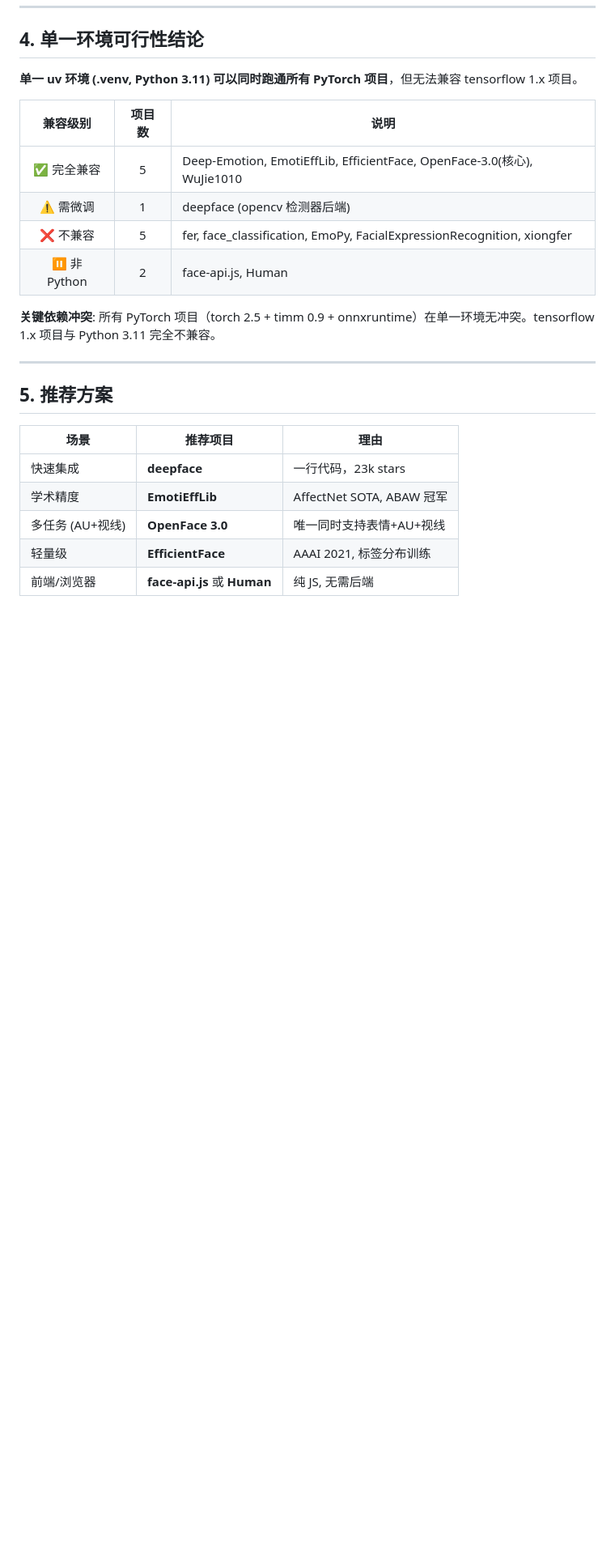
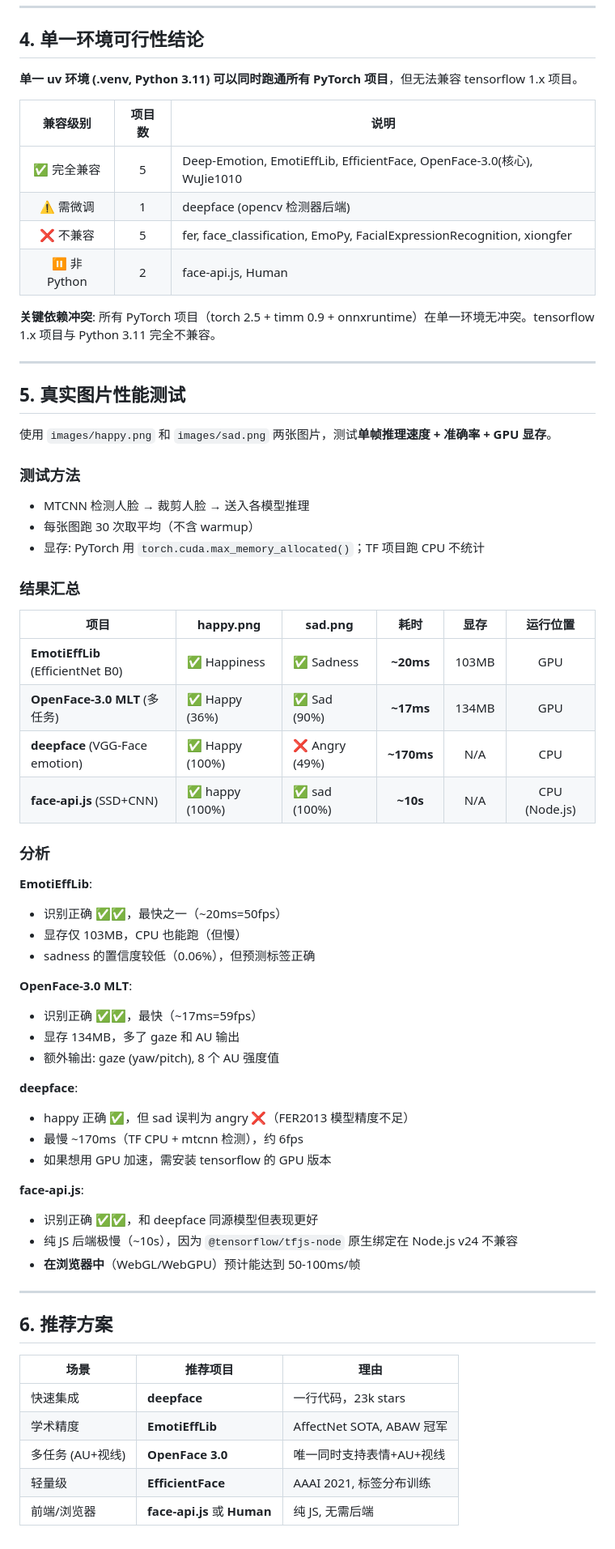
Before and after one commit to caiyilian/live_face, a Markdown page: test_report.md, the part around the change. Shown at 81% size. Rendered like a GitHub page; blank space fills up the shorter version.

Commit message:
feat: add real image performance test results (EmotiEffLib/OpenFace/deepface/face-api.js)

```diff
--- a/test_report.md
+++ b/test_report.md
@@ -210,7 +210,49 @@ result = DeepFace.analyze(img_path="face.jpg", actions=['emotion'])
 
 ---
 
-## 5. 推荐方案
+## 5. 真实图片性能测试
+
+使用 `images/happy.png` 和 `images/sad.png` 两张图片，测试**单帧推理速度 + 准确率 + GPU 显存**。
+
+### 测试方法
+- MTCNN 检测人脸 → 裁剪人脸 → 送入各模型推理
+- 每张图跑 30 次取平均（不含 warmup）
+- 显存: PyTorch 用 `torch.cuda.max_memory_allocated()`；TF 项目跑 CPU 不统计
+
+### 结果汇总
+
+| 项目 | happy.png | sad.png | 耗时 | 显存 | 运行位置 |
+|------|-----------|---------|:----:|:----:|:--------:|
+| **EmotiEffLib** (EfficientNet B0) | ✅ Happiness | ✅ Sadness | **~20ms** | 103MB | GPU |
+| **OpenFace-3.0 MLT** (多任务) | ✅ Happy (36%) | ✅ Sad (90%) | **~17ms** | 134MB | GPU |
+| **deepface** (VGG-Face emotion) | ✅ Happy (100%) | ❌ Angry (49%) | **~170ms** | N/A | CPU |
+| **face-api.js** (SSD+CNN) | ✅ happy (100%) | ✅ sad (100%) | **~10s** | N/A | CPU (Node.js) |
+
+### 分析
+
+**EmotiEffLib**:
+- 识别正确 ✅✅，最快之一（~20ms=50fps）
+- 显存仅 103MB，CPU 也能跑（但慢）
+- sadness 的置信度较低（0.06%），但预测标签正确
+
+**OpenFace-3.0 MLT**:
+- 识别正确 ✅✅，最快（~17ms=59fps）
+- 显存 134MB，多了 gaze 和 AU 输出
+- 额外输出: gaze (yaw/pitch), 8 个 AU 强度值
+
+**deepface**:
+- happy 正确 ✅，但 sad 误判为 angry ❌（FER2013 模型精度不足）
+- 最慢 ~170ms（TF CPU + mtcnn 检测），约 6fps
+- 如果想用 GPU 加速，需安装 tensorflow 的 GPU 版本
+
+**face-api.js**:
+- 识别正确 ✅✅，和 deepface 同源模型但表现更好
+- 纯 JS 后端极慢（~10s），因为 `@tensorflow/tfjs-node` 原生绑定在 Node.js v24 不兼容
+- **在浏览器中**（WebGL/WebGPU）预计能达到 50-100ms/帧
+
+---
+
+## 6. 推荐方案
 
 | 场景 | 推荐项目 | 理由 |
 |------|----------|------|
```
